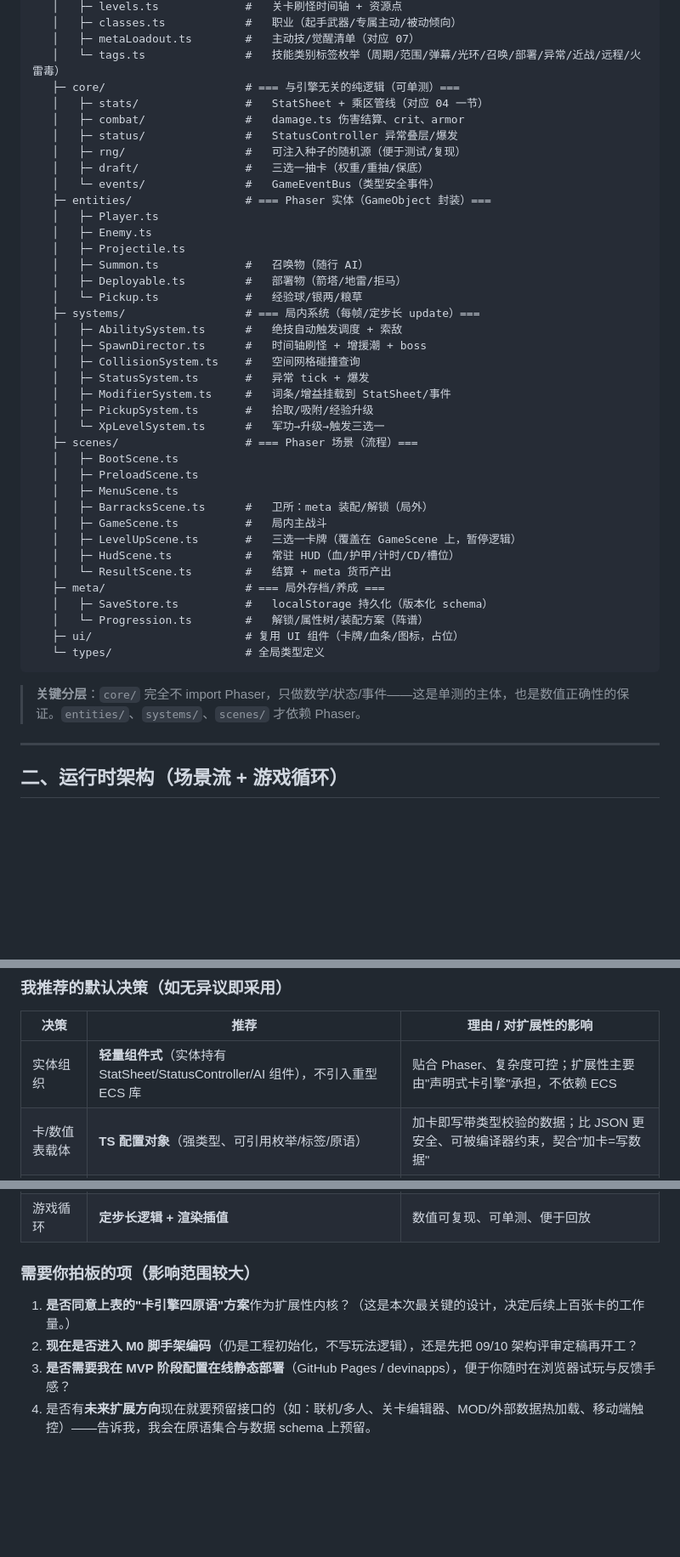
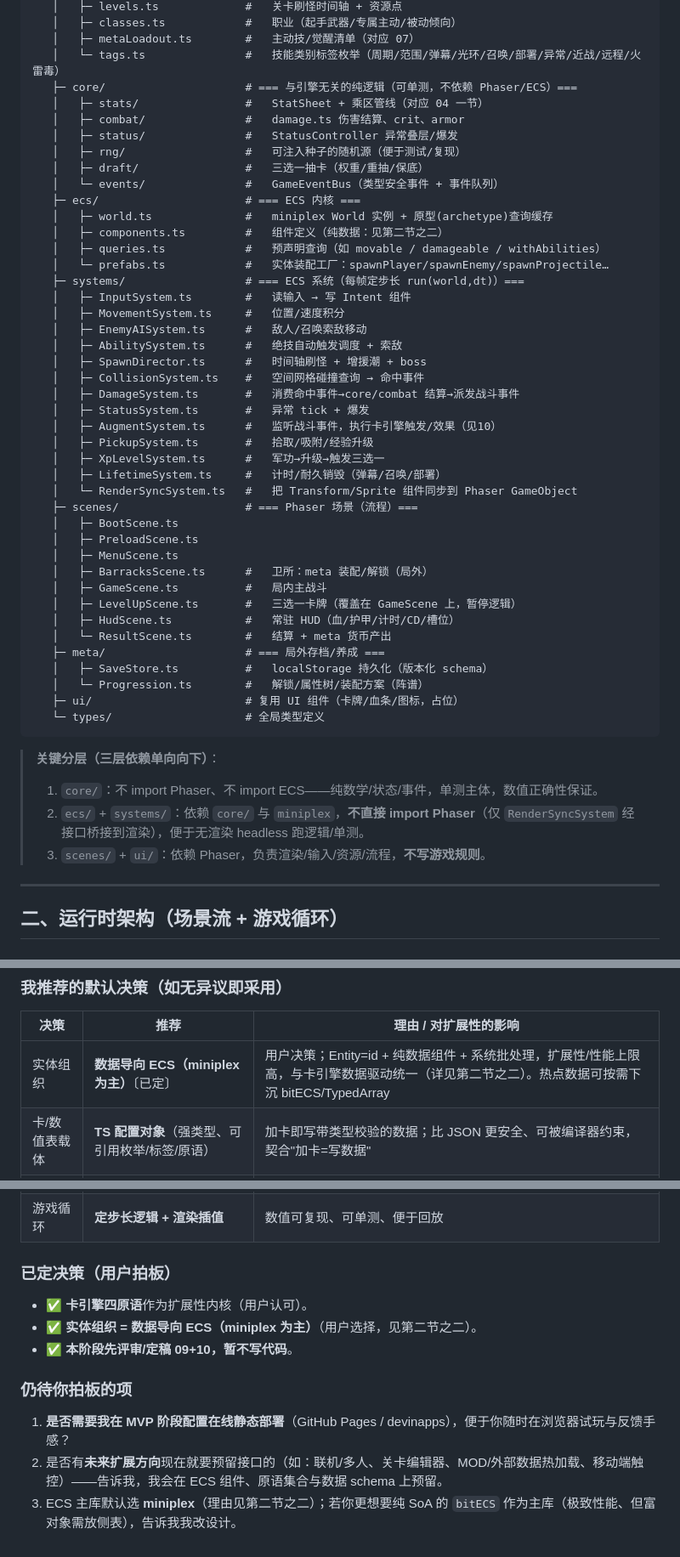
Before and after one commit to Wy2926/gecao, a Markdown page: docs/design/09-architecture.md, 3 parts joined by grey strips. Shown at 85% size. Rendered like a GitHub page; blank space fills up the shorter version.

````diff
--- a/docs/design/09-architecture.md
+++ b/docs/design/09-architecture.md
@@ -47,28 +48,32 @@ gecao/
    │   ├─ classes.ts            #   职业（起手武器/专属主动/被动倾向）
    │   ├─ metaLoadout.ts        #   主动技/觉醒清单（对应 07）
    │   └─ tags.ts               #   技能类别标签枚举（周期/范围/弹幕/光环/召唤/部署/异常/近战/远程/火雷毒）
-   ├─ core/                     # === 与引擎无关的纯逻辑（可单测）===
+   ├─ core/                     # === 与引擎无关的纯逻辑（可单测，不依赖 Phaser/ECS）===
    │   ├─ stats/                #   StatSheet + 乘区管线（对应 04 一节）
    │   ├─ combat/               #   damage.ts 伤害结算、crit、armor
    │   ├─ status/               #   StatusController 异常叠层/爆发
    │   ├─ rng/                  #   可注入种子的随机源（便于测试/复现）
    │   ├─ draft/                #   三选一抽卡（权重/重抽/保底）
-   │   └─ events/               #   GameEventBus（类型安全事件）
-   ├─ entities/                 # === Phaser 实体（GameObject 封装）===
-   │   ├─ Player.ts
-   │   ├─ Enemy.ts
-   │   ├─ Projectile.ts
-   │   ├─ Summon.ts             #   召唤物（随行 AI）
-   │   ├─ Deployable.ts         #   部署物（箭塔/地雷/拒马）
-   │   └─ Pickup.ts             #   经验球/银两/粮草
-   ├─ systems/                  # === 局内系统（每帧/定步长 update）===
+   │   └─ events/               #   GameEventBus（类型安全事件 + 事件队列）
+   ├─ ecs/                      # === ECS 内核 ===
+   │   ├─ world.ts              #   miniplex World 实例 + 原型(archetype)查询缓存
+   │   ├─ components.ts         #   组件定义（纯数据：见第二节之二）
+   │   ├─ queries.ts            #   预声明查询（如 movable / damageable / withAbilities）
+   │   └─ prefabs.ts            #   实体装配工厂：spawnPlayer/spawnEnemy/spawnProjectile…
+   ├─ systems/                  # === ECS 系统（每帧定步长 run(world,dt)）===
+   │   ├─ InputSystem.ts        #   读输入 → 写 Intent 组件
+   │   ├─ MovementSystem.ts     #   位置/速度积分
+   │   ├─ EnemyAISystem.ts      #   敌人/召唤索敌移动
    │   ├─ AbilitySystem.ts      #   绝技自动触发调度 + 索敌
    │   ├─ SpawnDirector.ts      #   时间轴刷怪 + 增援潮 + boss
-   │   ├─ CollisionSystem.ts    #   空间网格碰撞查询
+   │   ├─ CollisionSystem.ts    #   空间网格碰撞查询 → 命中事件
+   │   ├─ DamageSystem.ts       #   消费命中事件→core/combat 结算→派发战斗事件
    │   ├─ StatusSystem.ts       #   异常 tick + 爆发
-   │   ├─ ModifierSystem.ts     #   词条/增益挂载到 StatSheet/事件
+   │   ├─ AugmentSystem.ts      #   监听战斗事件，执行卡引擎触发/效果（见10）
    │   ├─ PickupSystem.ts       #   拾取/吸附/经验升级
-   │   └─ XpLevelSystem.ts      #   军功→升级→触发三选一
+   │   ├─ XpLevelSystem.ts      #   军功→升级→触发三选一
+   │   ├─ LifetimeSystem.ts     #   计时/耐久销毁（弹幕/召唤/部署）
+   │   └─ RenderSyncSystem.ts   #   把 Transform/Sprite 组件同步到 Phaser GameObject
    ├─ scenes/                   # === Phaser 场景（流程）===
    │   ├─ BootScene.ts
    │   ├─ PreloadScene.ts
@@ -85,7 +90,10 @@ gecao/
    └─ types/                    # 全局类型定义
 ```
 
-> **关键分层**：`core/` 完全不 import Phaser，只做数学/状态/事件——这是单测的主体，也是数值正确性的保证。`entities/`、`systems/`、`scenes/` 才依赖 Phaser。
+> **关键分层（三层依赖单向向下）**：
+> 1. `core/`：不 import Phaser、不 import ECS——纯数学/状态/事件，单测主体，数值正确性保证。
+> 2. `ecs/` + `systems/`：依赖 `core/` 与 `miniplex`，**不直接 import Phaser**（仅 `RenderSyncSystem` 经接口桥接到渲染），便于无渲染 headless 跑逻辑/单测。
+> 3. `scenes/` + `ui/`：依赖 Phaser，负责渲染/输入/资源/流程，**不写游戏规则**。
 
 ---
 
@@ -279,15 +333,19 @@ finalDamage = weaponBase
 ### 我推荐的默认决策（如无异议即采用）
 | 决策 | 推荐 | 理由 / 对扩展性的影响 |
 |---|---|---|
-| 实体组织 | **轻量组件式**（实体持有 StatSheet/StatusController/AI 组件），不引入重型 ECS 库 | 贴合 Phaser、复杂度可控；扩展性主要由"声明式卡引擎"承担，不依赖 ECS |
+| 实体组织 | **数据导向 ECS（miniplex 为主）**〔已定〕 | 用户决策；Entity=id + 纯数据组件 + 系统批处理，扩展性/性能上限高，与卡引擎数据驱动统一（详见第二节之二）。热点数据可按需下沉 bitECS/TypedArray |
 | 卡/数值表载体 | **TS 配置对象**（强类型、可引用枚举/标签/原语） | 加卡即写带类型校验的数据；比 JSON 更安全、可被编译器约束，契合"加卡=写数据" |
 | 卡引擎 | **触发/条件/效果/修饰符 四原语 + 注册表**（10 文档） | 这是满足"几十~上百联动可扩展"的核心；已验证全覆盖现有卡 |
 | 事件分发 | **队列 + chainDepth 上限 + 每帧预算** | 支撑连锁联动且不栈溢出/不刷爆性能 |
 | 包管理器 | **pnpm** | 快、省盘、lockfile 严格；无强偏好可换 npm |
 | 游戏循环 | **定步长逻辑 + 渲染插值** | 数值可复现、可单测、便于回放 |
 
-### 需要你拍板的项（影响范围较大）
-1. **是否同意上表的"卡引擎四原语"方案**作为扩展性内核？（这是本次最关键的设计，决定后续上百张卡的工作量。）
-2. **现在是否进入 M0 脚手架编码**（仍是工程初始化，不写玩法逻辑），还是先把 09/10 架构评审定稿再开工？
-3. **是否需要我在 MVP 阶段配置在线静态部署**（GitHub Pages / devinapps），便于你随时在浏览器试玩与反馈手感？
-4. 是否有**未来扩展方向**现在就要预留接口的（如：联机/多人、关卡编辑器、MOD/外部数据热加载、移动端触控）——告诉我，我会在原语集合与数据 schema 上预留。
+### 已定决策（用户拍板）
+- ✅ **卡引擎四原语**作为扩展性内核（用户认可）。
+- ✅ **实体组织 = 数据导向 ECS（miniplex 为主）**（用户选择，见第二节之二）。
+- ✅ **本阶段先评审/定稿 09+10，暂不写代码**。
+
+### 仍待你拍板的项
+1. **是否需要我在 MVP 阶段配置在线静态部署**（GitHub Pages / devinapps），便于你随时在浏览器试玩与反馈手感？
+2. 是否有**未来扩展方向**现在就要预留接口的（如：联机/多人、关卡编辑器、MOD/外部数据热加载、移动端触控）——告诉我，我会在 ECS 组件、原语集合与数据 schema 上预留。
+3. ECS 主库默认选 **miniplex**（理由见第二节之二）；若你更想要纯 SoA 的 `bitECS` 作为主库（极致性能、但富对象需放侧表），告诉我我改设计。
````
Also changed, not shown: other parts of docs/design/09-architecture.md (+58 -11 lines), docs/design/00-decisions-log.md (+3 -2 lines), docs/design/10-augment-engine.md (+1 -0 lines).
